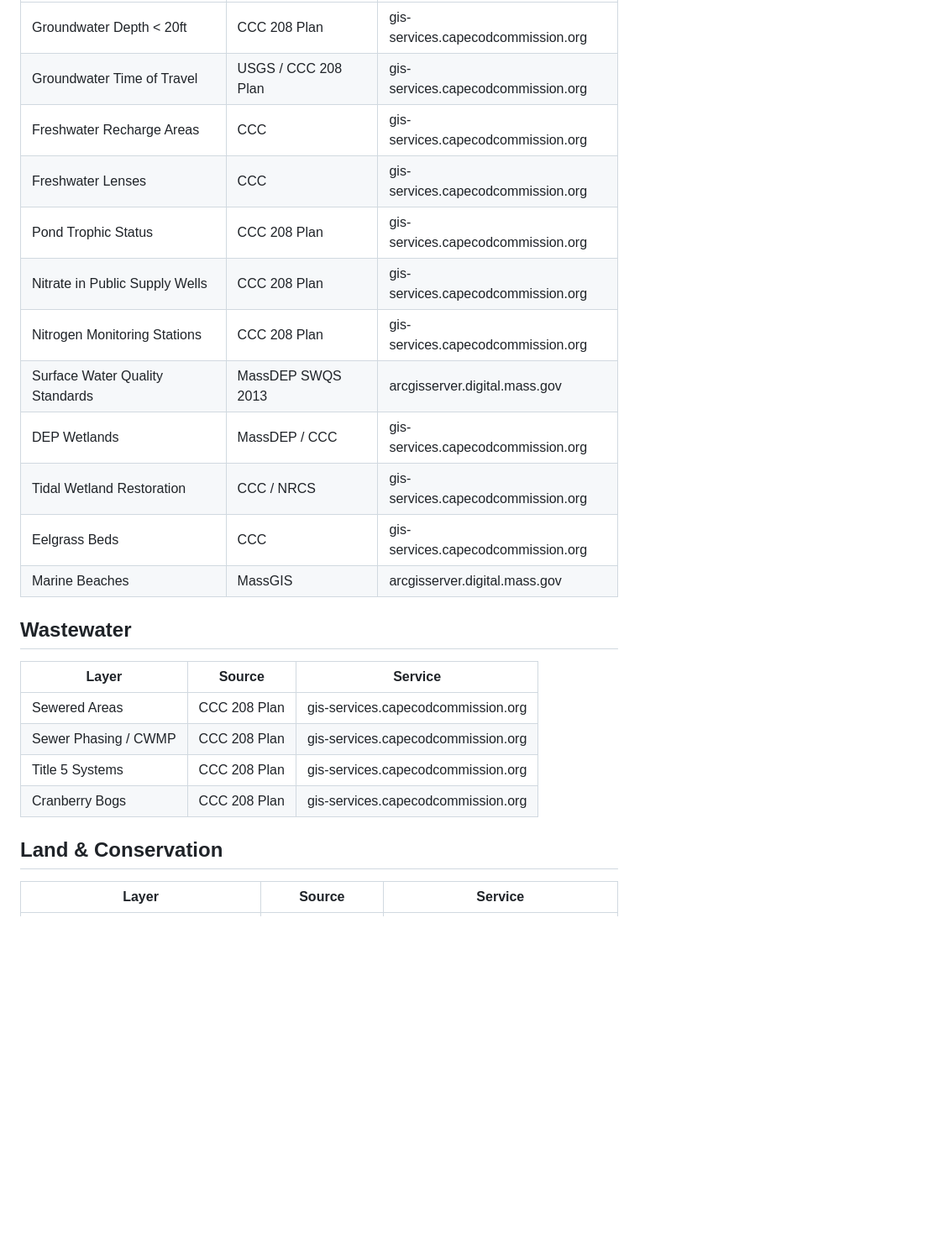
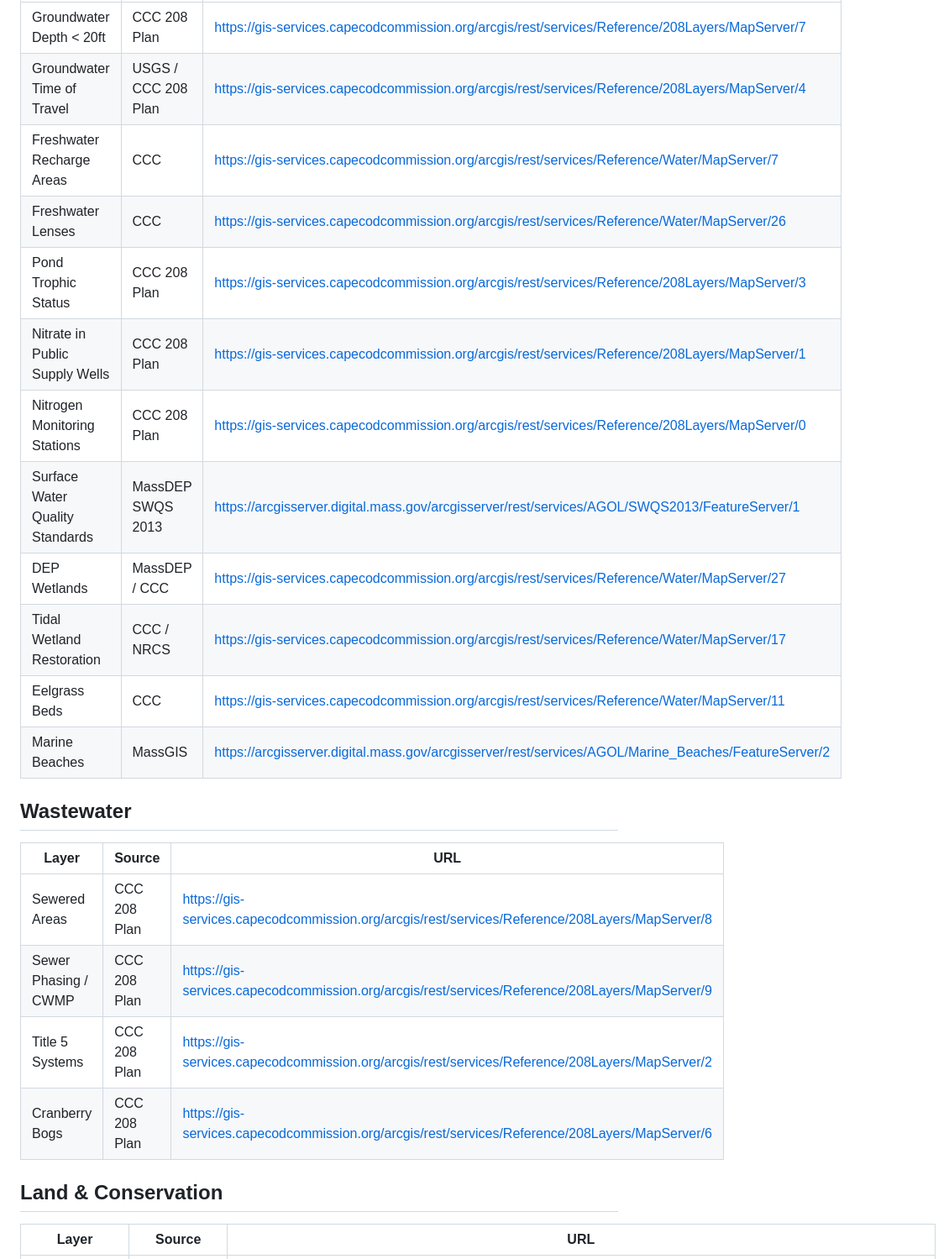
Before and after one commit to matt-desmarais/CapeData, a Markdown page: Data_Sources.md, the part around one of its changes. Shown at 84% size. Drawn GitHub-style; blank space fills up the shorter version.

```diff
--- a/Data_Sources.md
+++ b/Data_Sources.md
@@ -25,25 +25,25 @@
 |---|---|---|
-| Groundwater Depth < 20ft | CCC 208 Plan | gis-services.capecodcommission.org |
-| Groundwater Time of Travel | USGS / CCC 208 Plan | gis-services.capecodcommission.org |
-| Freshwater Recharge Areas | CCC | gis-services.capecodcommission.org |
-| Freshwater Lenses | CCC | gis-services.capecodcommission.org |
-| Pond Trophic Status | CCC 208 Plan | gis-services.capecodcommission.org |
-| Nitrate in Public Supply Wells | CCC 208 Plan | gis-services.capecodcommission.org |
-| Nitrogen Monitoring Stations | CCC 208 Plan | gis-services.capecodcommission.org |
-| Surface Water Quality Standards | MassDEP SWQS 2013 | arcgisserver.digital.mass.gov |
-| DEP Wetlands | MassDEP / CCC | gis-services.capecodcommission.org |
-| Tidal Wetland Restoration | CCC / NRCS | gis-services.capecodcommission.org |
-| Eelgrass Beds | CCC | gis-services.capecodcommission.org |
-| Marine Beaches | MassGIS | arcgisserver.digital.mass.gov |
+| Groundwater Depth < 20ft | CCC 208 Plan | https://gis-services.capecodcommission.org/arcgis/rest/services/Reference/208Layers/MapServer/7 |
+| Groundwater Time of Travel | USGS / CCC 208 Plan | https://gis-services.capecodcommission.org/arcgis/rest/services/Reference/208Layers/MapServer/4 |
+| Freshwater Recharge Areas | CCC | https://gis-services.capecodcommission.org/arcgis/rest/services/Reference/Water/MapServer/7 |
+| Freshwater Lenses | CCC | https://gis-services.capecodcommission.org/arcgis/rest/services/Reference/Water/MapServer/26 |
+| Pond Trophic Status | CCC 208 Plan | https://gis-services.capecodcommission.org/arcgis/rest/services/Reference/208Layers/MapServer/3 |
+| Nitrate in Public Supply Wells | CCC 208 Plan | https://gis-services.capecodcommission.org/arcgis/rest/services/Reference/208Layers/MapServer/1 |
+| Nitrogen Monitoring Stations | CCC 208 Plan | https://gis-services.capecodcommission.org/arcgis/rest/services/Reference/208Layers/MapServer/0 |
+| Surface Water Quality Standards | MassDEP SWQS 2013 | https://arcgisserver.digital.mass.gov/arcgisserver/rest/services/AGOL/SWQS2013/FeatureServer/1 |
+| DEP Wetlands | MassDEP / CCC | https://gis-services.capecodcommission.org/arcgis/rest/services/Reference/Water/MapServer/27 |
+| Tidal Wetland Restoration | CCC / NRCS | https://gis-services.capecodcommission.org/arcgis/rest/services/Reference/Water/MapServer/17 |
+| Eelgrass Beds | CCC | https://gis-services.capecodcommission.org/arcgis/rest/services/Reference/Water/MapServer/11 |
+| Marine Beaches | MassGIS | https://arcgisserver.digital.mass.gov/arcgisserver/rest/services/AGOL/Marine_Beaches/FeatureServer/2 |
 
 ## Wastewater
-| Layer | Source | Service |
+| Layer | Source | URL |
 |---|---|---|
-| Sewered Areas | CCC 208 Plan | gis-services.capecodcommission.org |
-| Sewer Phasing / CWMP | CCC 208 Plan | gis-services.capecodcommission.org |
-| Title 5 Systems | CCC 208 Plan | gis-services.capecodcommission.org |
-| Cranberry Bogs | CCC 208 Plan | gis-services.capecodcommission.org |
+| Sewered Areas | CCC 208 Plan | https://gis-services.capecodcommission.org/arcgis/rest/services/Reference/208Layers/MapServer/8 |
+| Sewer Phasing / CWMP | CCC 208 Plan | https://gis-services.capecodcommission.org/arcgis/rest/services/Reference/208Layers/MapServer/9 |
+| Title 5 Systems | CCC 208 Plan | https://gis-services.capecodcommission.org/arcgis/rest/services/Reference/208Layers/MapServer/2 |
+| Cranberry Bogs | CCC 208 Plan | https://gis-services.capecodcommission.org/arcgis/rest/services/Reference/208Layers/MapServer/6 |
 
 ## Land & Conservation
-| Layer | Source | Service |
+| Layer | Source | URL |
 |---|---|---|
```
Also changed, not shown: other parts of Data_Sources.md (+34 -45 lines).
